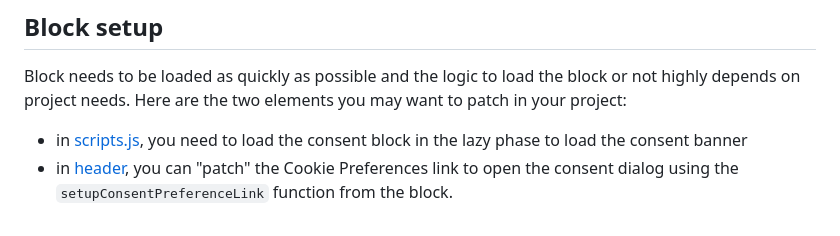
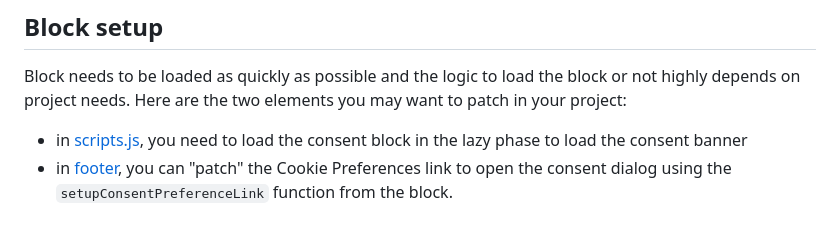
Before and after one commit to adobe/aem-block-collection, a Markdown page: blocks/consent/README.md, the part around the change. Rendered like a GitHub page.

Commit message:
chore: typo

```diff
--- a/blocks/consent/README.md
+++ b/blocks/consent/README.md
@@ -76,4 +76,4 @@ Where `name` is the name of the consent configuration document. This function is
 Block needs to be loaded as quickly as possible and the logic to load the block or not highly depends on project needs. Here are the two elements you may want to patch in your project:
 
 - in [scripts.js](../../scripts.js), you need to load the consent block in the lazy phase to load the consent banner
-- in [header](../header/header.js), you can "patch" the Cookie Preferences link to open the consent dialog using the `setupConsentPreferenceLink` function from the block.
+- in [footer](../header/footer.js), you can "patch" the Cookie Preferences link to open the consent dialog using the `setupConsentPreferenceLink` function from the block.
```
